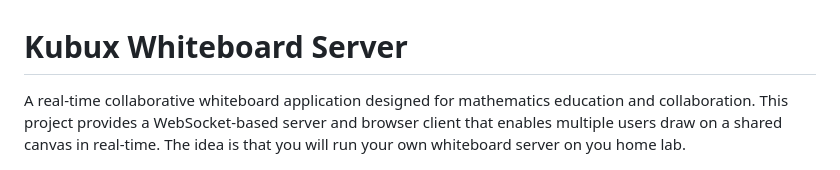
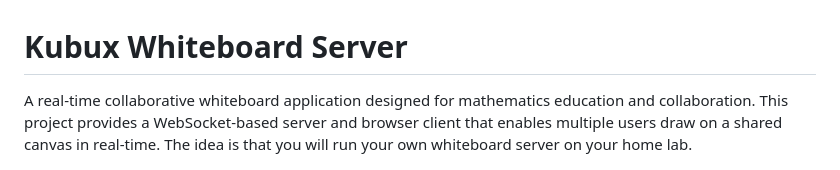
Before and after one commit to k-u-bux/kubux-whiteboard-server, a Markdown page: readme.md, the part around the change. GitHub-like rendering.

```diff
--- a/readme.md
+++ b/readme.md
@@ -1,6 +1,6 @@
 # Kubux Whiteboard Server
 
-A real-time collaborative whiteboard application designed for mathematics education and collaboration. This project provides a WebSocket-based server and browser client that enables multiple users draw on a shared canvas in real-time. The idea is that you will run your own whiteboard server on you home lab.
+A real-time collaborative whiteboard application designed for mathematics education and collaboration. This project provides a WebSocket-based server and browser client that enables multiple users draw on a shared canvas in real-time. The idea is that you will run your own whiteboard server on your home lab.
 
 ![Kubux Whiteboard Demo](screenshot.png)
 
```
